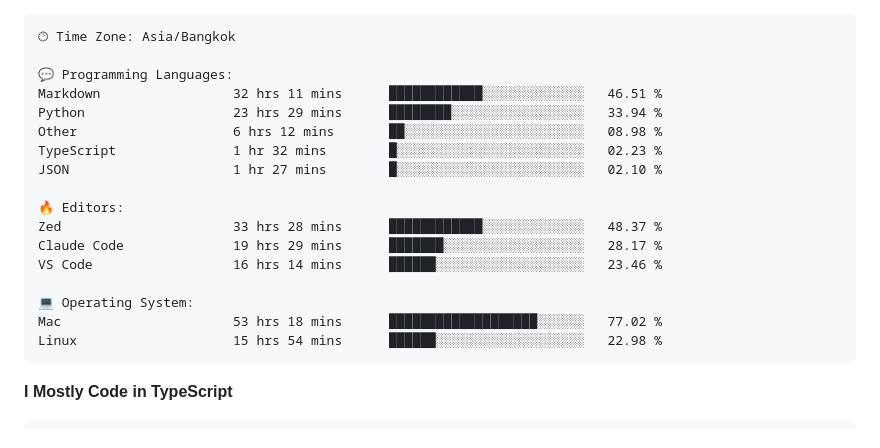
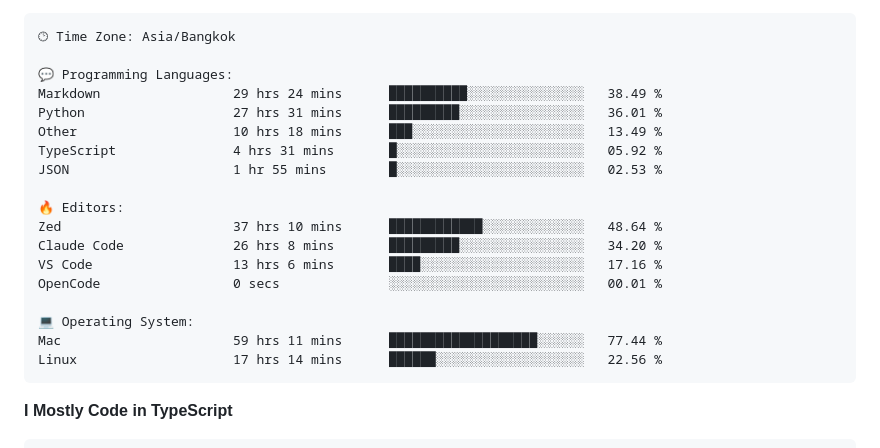
Before and after one commit to nonnnz/nonnnz, a Markdown page: README.md, the part around one of its changes. Drawn GitHub-style.

Commit message:
Updated with Dev Metrics

````diff
--- a/README.md
+++ b/README.md
@@ -55,20 +55,21 @@ Sunday                   103 commits         █████░░░░░░
 🕑︎ Time Zone: Asia/Bangkok
 
 💬 Programming Languages:
-Markdown                 32 hrs 11 mins      ████████████░░░░░░░░░░░░░   46.51 %
-Python                   23 hrs 29 mins      ████████░░░░░░░░░░░░░░░░░   33.94 %
-Other                    6 hrs 12 mins       ██░░░░░░░░░░░░░░░░░░░░░░░   08.98 %
-TypeScript               1 hr 32 mins        █░░░░░░░░░░░░░░░░░░░░░░░░   02.23 %
-JSON                     1 hr 27 mins        █░░░░░░░░░░░░░░░░░░░░░░░░   02.10 %
+Markdown                 29 hrs 24 mins      ██████████░░░░░░░░░░░░░░░   38.49 %
+Python                   27 hrs 31 mins      █████████░░░░░░░░░░░░░░░░   36.01 %
+Other                    10 hrs 18 mins      ███░░░░░░░░░░░░░░░░░░░░░░   13.49 %
+TypeScript               4 hrs 31 mins       █░░░░░░░░░░░░░░░░░░░░░░░░   05.92 %
+JSON                     1 hr 55 mins        █░░░░░░░░░░░░░░░░░░░░░░░░   02.53 %
 
 🔥 Editors:
-Zed                      33 hrs 28 mins      ████████████░░░░░░░░░░░░░   48.37 %
-Claude Code              19 hrs 29 mins      ███████░░░░░░░░░░░░░░░░░░   28.17 %
-VS Code                  16 hrs 14 mins      ██████░░░░░░░░░░░░░░░░░░░   23.46 %
+Zed                      37 hrs 10 mins      ████████████░░░░░░░░░░░░░   48.64 %
+Claude Code              26 hrs 8 mins       █████████░░░░░░░░░░░░░░░░   34.20 %
+VS Code                  13 hrs 6 mins       ████░░░░░░░░░░░░░░░░░░░░░   17.16 %
+OpenCode                 0 secs              ░░░░░░░░░░░░░░░░░░░░░░░░░   00.01 %
 
 💻 Operating System:
-Mac                      53 hrs 18 mins      ███████████████████░░░░░░   77.02 %
-Linux                    15 hrs 54 mins      ██████░░░░░░░░░░░░░░░░░░░   22.98 %
+Mac                      59 hrs 11 mins      ███████████████████░░░░░░   77.44 %
+Linux                    17 hrs 14 mins      ██████░░░░░░░░░░░░░░░░░░░   22.56 %
 ```
 
 **I Mostly Code in TypeScript**
````
Also changed, not shown: other parts of README.md (+2 -2 lines), assets/bar_graph.png.
